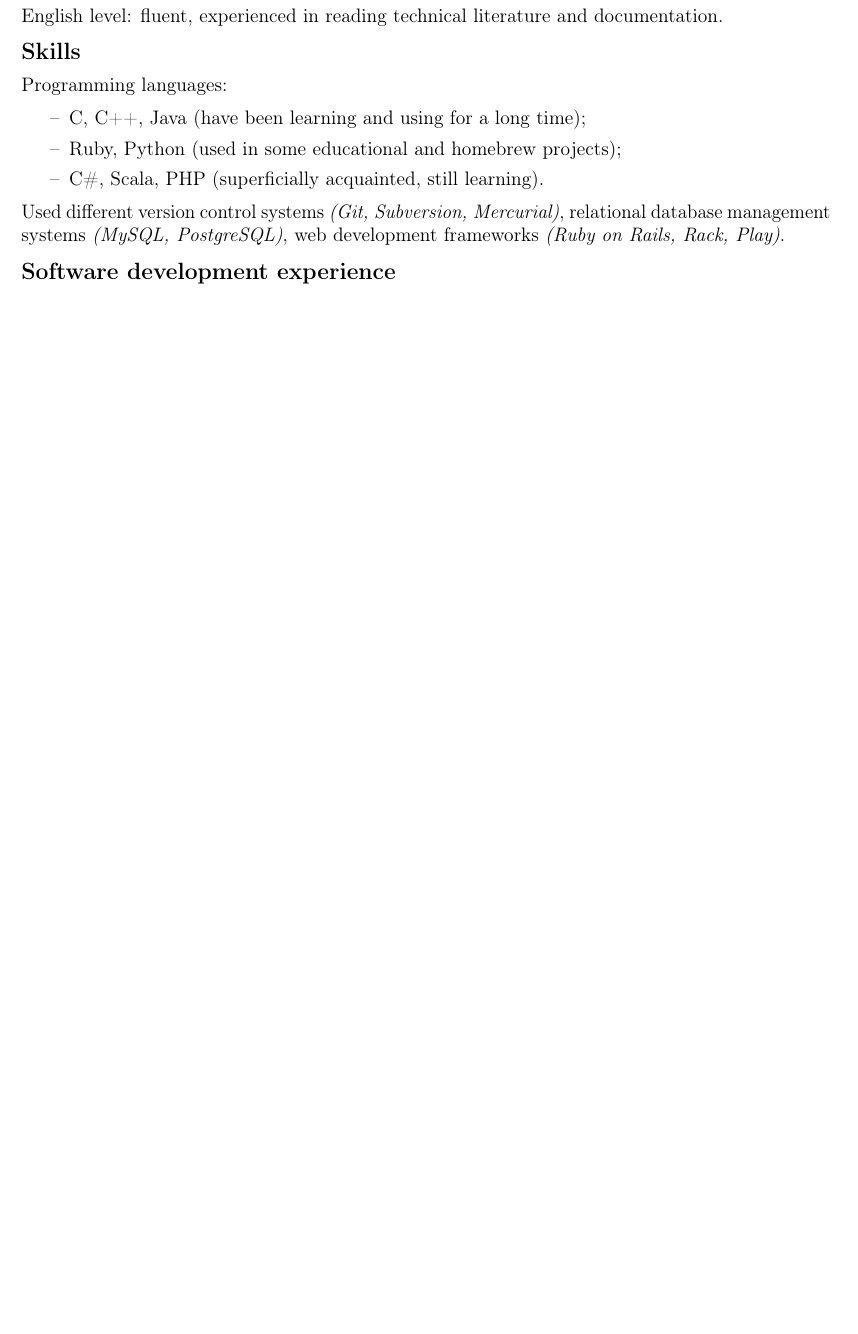
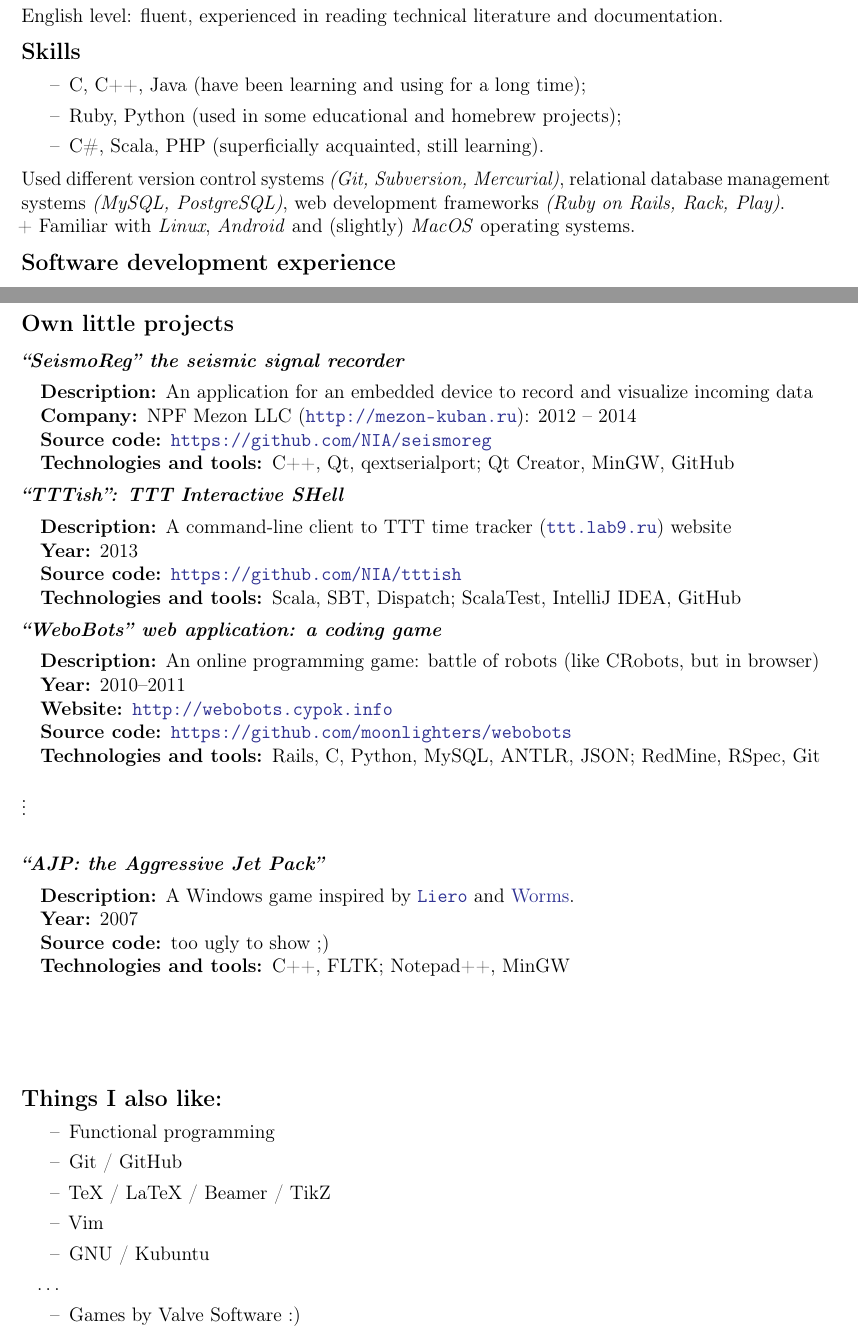
Before and after one commit to NIA/presentations, a LaTeX CV (resume/src/base.tex): part of the page before the commit and two parts of pages 1 and 2 of 2 after it, the two joined at a grey line, cut so that both start at the same text, the shorter picture padded with empty space. Compiled offline with pdfLaTeX.

Commit message:
Расширил резюме
Добавил известные операционные системы и 2-ю страницу с собственными проектами

```diff
--- a/resume/src/base.tex
+++ b/resume/src/base.tex
@@ -100,8 +100,6 @@
 
   \subsection*{Skills}
 
-  Programming languages:
-
   \begin{itemize}[itemsep=1.5mm,topsep=2mm]
     \item[--] С, С++, Java (have been learning and using for a long time);
     \item[--] Ruby, Python (used in some educational and homebrew projects);
@@ -110,6 +108,8 @@
 
   Used different version control systems \emph{(Git, Subversion, Mercurial)}, relational database
   management systems \emph{(MySQL, PostgreSQL)}, web development frameworks \emph{(Ruby on Rails, Rack, Play)}.
+
+  + Familiar with \emph{Linux}, \emph{Android} and (slightly) \emph{MacOS} operating systems.
 
   \subsection*{Software development experience}
 
@@ -142,4 +142,59 @@
     \item[Technologies and tools:] C++, Qt, sqlite; Qt Creator, Subversion, JIRA, JetBrains TeamCity
   \end{description}
 
+  \subsection*{Own little projects}
+
+  \subsubsection*{``SeismoReg'' the seismic signal recorder}
+  \begin{description}[labelindent=1em]
+    \item[Description:] An application for an embedded device to record and visualize incoming data
+    \item[Company:] NPF Mezon LLC (\url{http://mezon-kuban.ru}): 2012 -- 2014
+    \item[Source code:] \url{https://github.com/NIA/seismoreg}
+    \item[Technologies and tools:] C++, Qt, qextserialport; Qt Creator, MinGW, GitHub
+  \end{description}
+
+  \subsubsection*{``TTTish'': TTT Interactive SHell}
+  \begin{description}[labelindent=1em]
+    \item[Description:] A command-line client to TTT time tracker (\myhref{http://}{ttt.lab9.ru}{}) website
+    \item[Year:] 2013
+    \item[Source code:] \url{https://github.com/NIA/tttish}
+    \item[Technologies and tools:] Scala, SBT, Dispatch; ScalaTest, IntelliJ IDEA, GitHub
+  \end{description}
+
+  \subsubsection*{``WeboBots'' web application: a coding game}
+  \begin{description}[labelindent=1em]
+    \item[Description:] An online programming game: battle of robots (like CRobots, but in browser)
+    \item[Year:] 2010--2011
+    \item[Website:] \url{http://webobots.cypok.info}
+    \item[Source code:] \url{https://github.com/moonlighters/webobots}
+    \item[Technologies and tools:] Rails, C, Python, MySQL, ANTLR, JSON; RedMine, RSpec, Git
+  \end{description}
+
+  \vspace{5mm}
+  $\vdots$
+  \vspace{5mm}
+
+  \subsubsection*{``AJP: the Aggressive Jet Pack''}
+  \begin{description}[labelindent=1em]
+    \item[Description:] A Windows game inspired by \myhref{https://en.wikipedia.org/wiki/}{Liero}{}
+                        and \href{https://en.wikipedia.org/wiki/Worms_World_Party}{Worms}.
+    \item[Year:] 2007
+    \item[Source code:] too ugly to show ;)
+    \item[Technologies and tools:] C++, FLTK; Notepad++, MinGW
+  \end{description}
+
+  \vfill
+
+  \subsection*{Things I also like:}
+  \begin{itemize}[itemsep=1.5mm,topsep=2mm]
+    \item[--] Functional programming
+    \item[--] Git / GitHub
+    \item[--] TeX / LaTeX / Beamer / TikZ
+    \item[--] Vim
+    \item[--] GNU / Kubuntu
+    \item[$\dots$]
+    \item[--] Games by Valve Software :)
+  \end{itemize}
+
+  \vfill\vfill
+
 \end{document}
```
Also changed, not shown: resume/src/base.tex (2 more changed lines).
